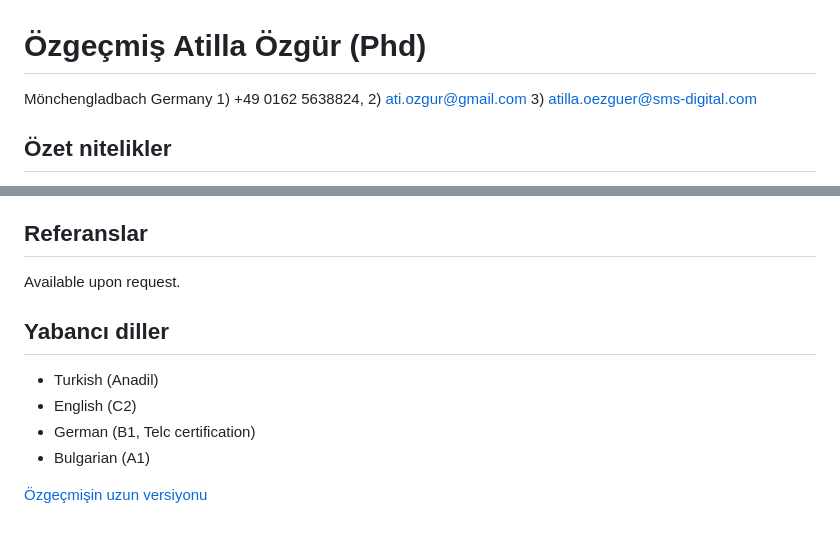
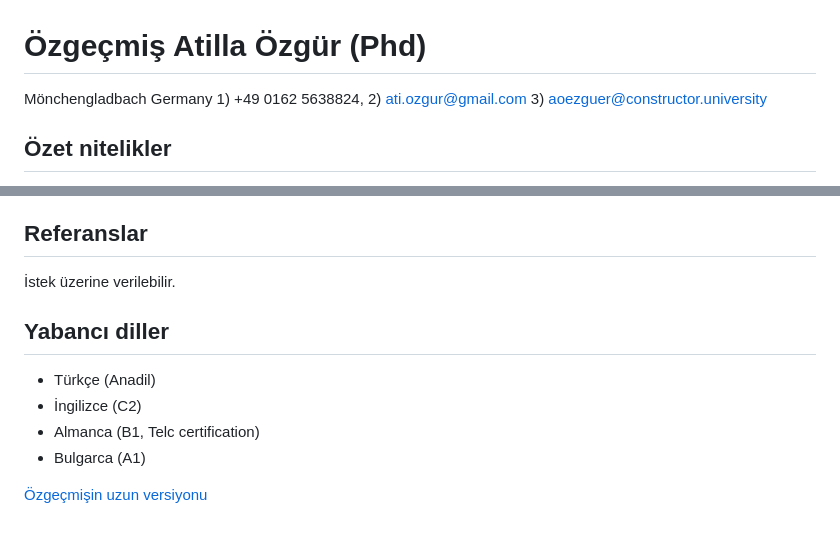
Before and after one commit to ati-ozgur/ati-ozgur.github.io, a Markdown page: resume-tr.md, 2 parts joined by grey strips. Drawn GitHub-style.

Commit message:
fixed constructor uni email

```diff
--- a/resume-tr.md
+++ b/resume-tr.md
@@ -1,7 +1,6 @@
 # Özgeçmiş Atilla Özgür (Phd)
 
-Mönchengladbach Germany 1) +49 0162 5638824, 2) ati.ozgur@gmail.com  3) atilla.oezguer@sms-digital.com
-
+Mönchengladbach Germany 1) +49 0162 5638824, 2) ati.ozgur@gmail.com  3) aoezguer@constructor.university
 ## Özet nitelikler
 
 Kendimi çok farklı dillerde programcı, veritabanı geliştiricisi, devops ve araştırmacı olarak görüyorum.
@@ -93,13 +92,15 @@ Tezim makine öğrenimi, optimizasyon ve saldırı tespit sistemleri üzerineydi
 5. [linkedin](http://www.linkedin.com/in/atiozgur)
 
 ## Referanslar
-Available upon request.
+
+İstek üzerine verilebilir.
+
 
 ## Yabancı diller
 
-- Turkish (Anadil)
-- English (C2)
-- German (B1, Telc certification)
-- Bulgarian (A1)
+- Türkçe (Anadil)
+- İngilizce (C2)
+- Almanca (B1, Telc certification)
+- Bulgarca (A1)
 
 [Özgeçmişin uzun versiyonu](https://docs.google.com/document/d/1sJCHMVFrh0yWYBo6lHNOUm1UgHN2dsGzuYlK8a2rhK8/edit?usp=drive_link)
```
Also changed, not shown: resume-en.md (+1 -1 lines).
